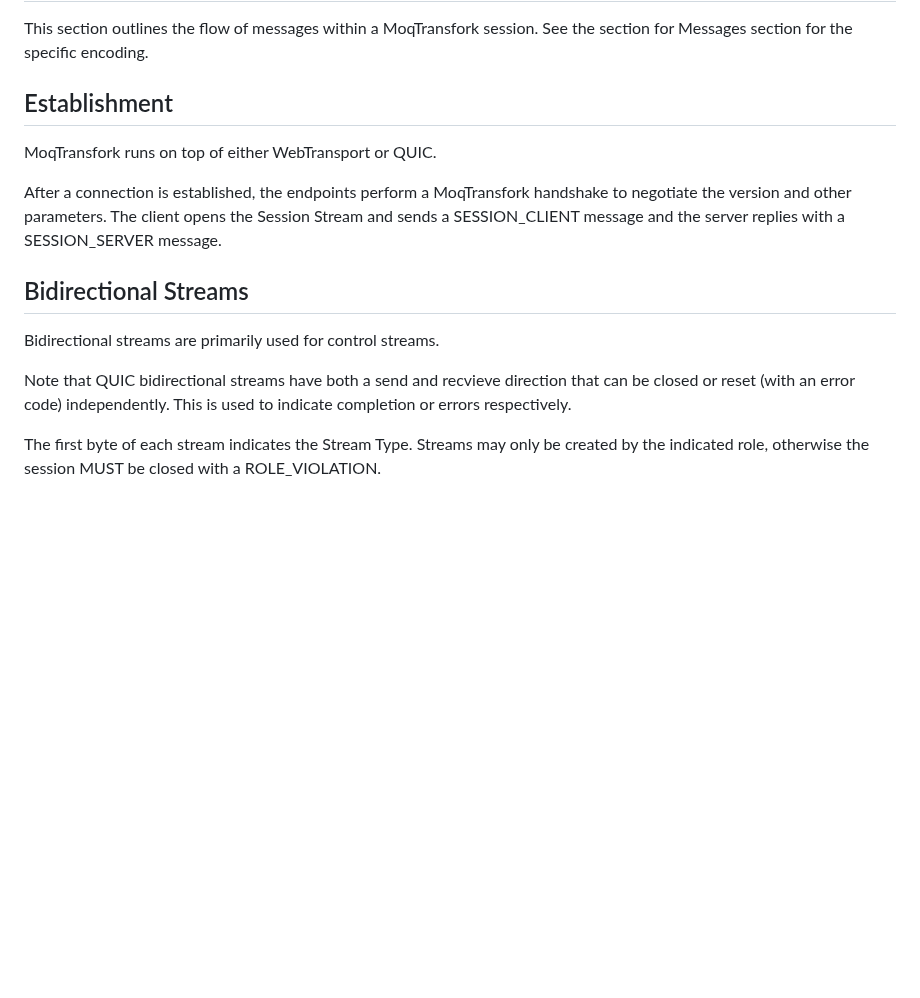
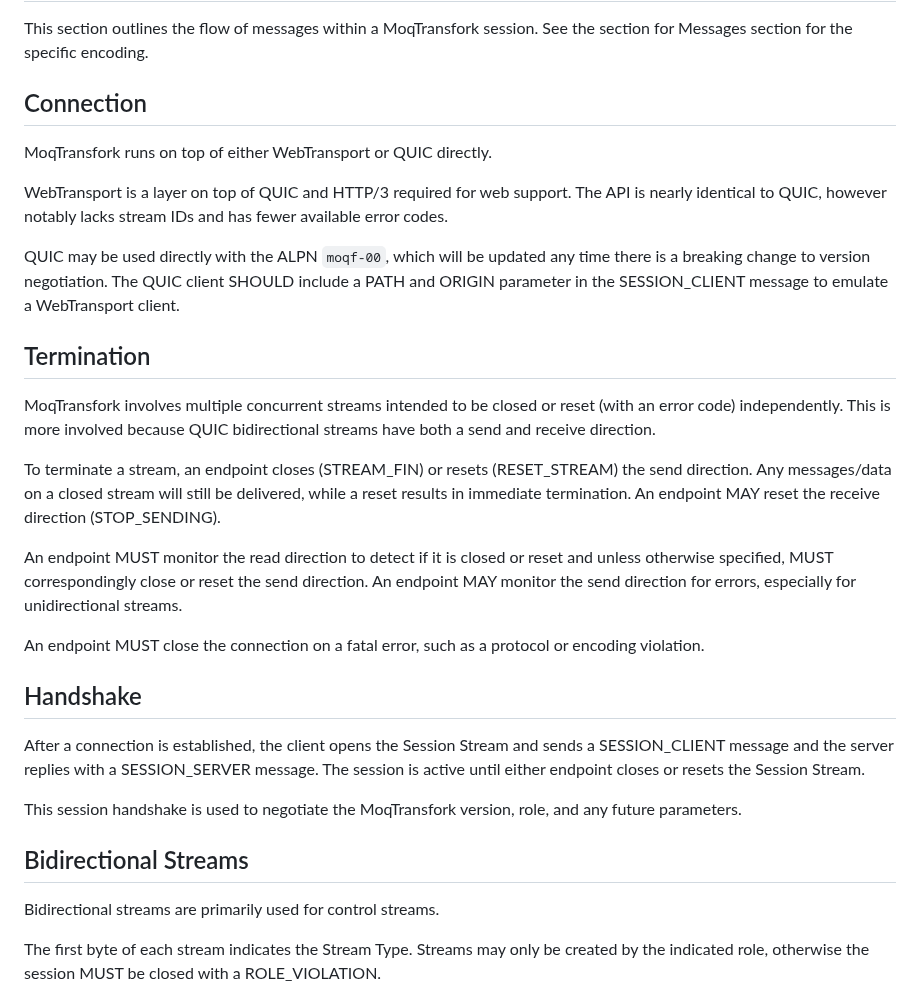
Before and after one commit to kixelated/moq-transfork, a Markdown page: draft-lcurley-moq-transfork.md, the part around the change. Drawn GitHub-style; blank space fills up the shorter version.

```diff
--- a/draft-lcurley-moq-transfork.md
+++ b/draft-lcurley-moq-transfork.md
@@ -179,17 +179,38 @@ A subscriber is responsible for choosing if a subscription is served via streams
 This section outlines the flow of messages within a MoqTransfork session.
 See the section for Messages section for the specific encoding.
 
-## Establishment
-MoqTransfork runs on top of either WebTransport or QUIC.
+## Connection
+MoqTransfork runs on top of either WebTransport or QUIC directly.
 
-After a connection is established, the endpoints perform a MoqTransfork handshake to negotiate the version and other parameters.
-The client opens the Session Stream and sends a SESSION_CLIENT message and the server replies with a SESSION_SERVER message.
+WebTransport is a layer on top of QUIC and HTTP/3 required for web support.
+The API is nearly identical to QUIC, however notably lacks stream IDs and has fewer available error codes.
+
+QUIC may be used directly with the ALPN `moqf-00`, which will be updated any time there is a breaking change to version negotiation.
+The QUIC client SHOULD include a PATH and ORIGIN parameter in the SESSION_CLIENT message to emulate a WebTransport client.
+
+## Termination
+MoqTransfork involves multiple concurrent streams intended to be closed or reset (with an error code) independently.
+This is more involved because QUIC bidirectional streams have both a send and receive direction.
+
+To terminate a stream, an endpoint closes (STREAM_FIN) or resets (RESET_STREAM) the send direction.
+Any messages/data on a closed stream will still be delivered, while a reset results in immediate termination.
+An endpoint MAY reset the receive direction (STOP_SENDING).
+
+An endpoint MUST monitor the read direction to detect if it is closed or reset and unless otherwise specified, MUST correspondingly close or reset the send direction.
+An endpoint MAY monitor the send direction for errors, especially for unidirectional streams.
+
+An endpoint MUST close the connection on a fatal error, such as a protocol or encoding violation.
+
+
+## Handshake
+After a connection is established, the client opens the Session Stream and sends a SESSION_CLIENT message and the server replies with a SESSION_SERVER message.
+The session is active until either endpoint closes or resets the Session Stream.
+
+This session handshake is used to negotiate the MoqTransfork version, role, and any future parameters.
+
 
 ## Bidirectional Streams
 Bidirectional streams are primarily used for control streams.
-
-Note that QUIC bidirectional streams have both a send and recvieve direction that can be closed or reset (with an error code) independently.
-This is used to indicate completion or errors respectively.
 
 The first byte of each stream indicates the Stream Type.
 Streams may only be created by the indicated role, otherwise the session MUST be closed with a ROLE_VIOLATION.
```
